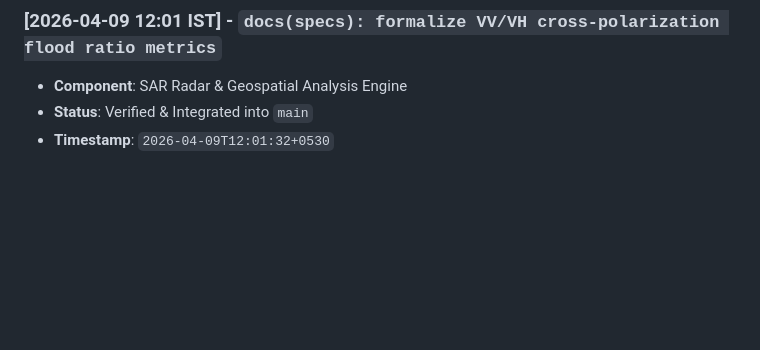
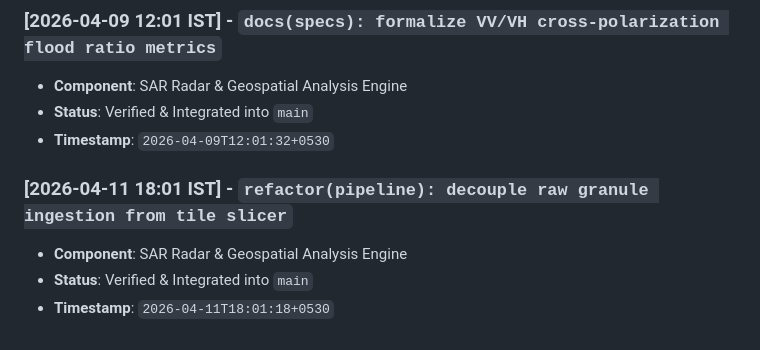
Before and after one commit to abdullah00ashraf/sentinel-hufp-v7, a Markdown page: docs/RADAR_PIPELINE_LOG.md, the part around the change. Drawn GitHub-style; blank space fills up the shorter version.

Commit message:
refactor(pipeline): decouple raw granule ingestion from tile slicer

```diff
--- a/docs/RADAR_PIPELINE_LOG.md
+++ b/docs/RADAR_PIPELINE_LOG.md
@@ -318,3 +318,8 @@ This document tracks verified architectural iterations, feature additions, and p
 - **Component**: SAR Radar & Geospatial Analysis Engine
 - **Status**: Verified & Integrated into `main`
 - **Timestamp**: `2026-04-09T12:01:32+0530`
+
+### [2026-04-11 18:01 IST] - `refactor(pipeline): decouple raw granule ingestion from tile slicer`
+- **Component**: SAR Radar & Geospatial Analysis Engine
+- **Status**: Verified & Integrated into `main`
+- **Timestamp**: `2026-04-11T18:01:18+0530`
```
